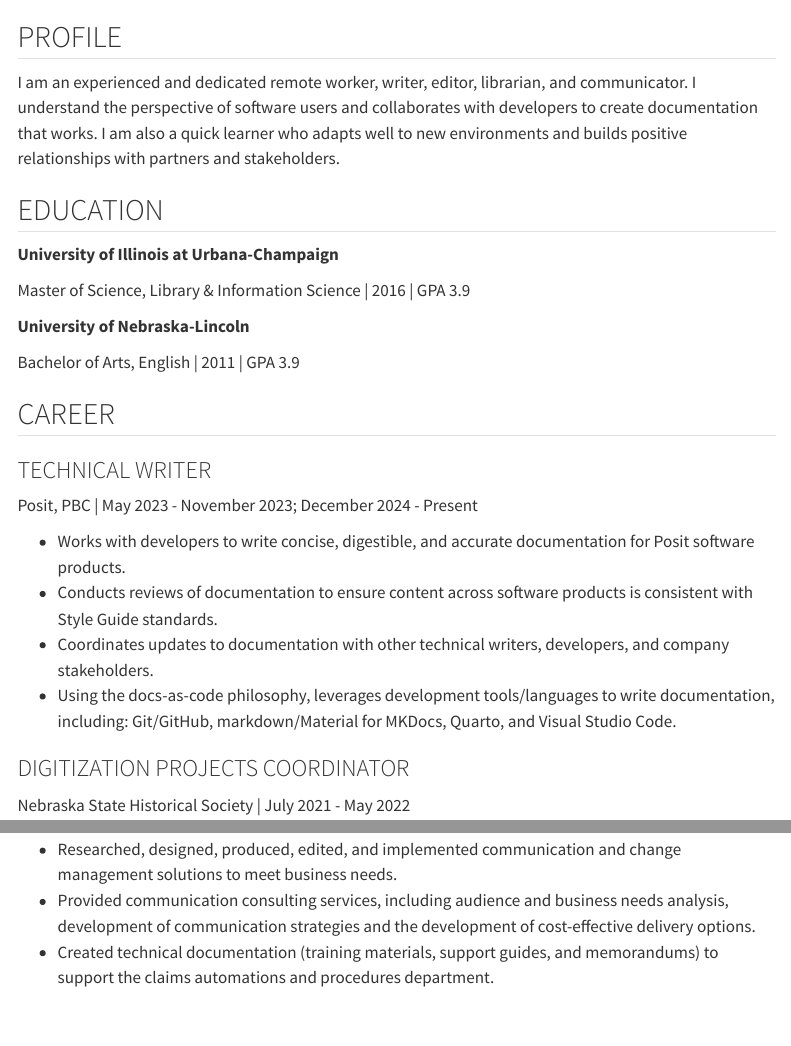
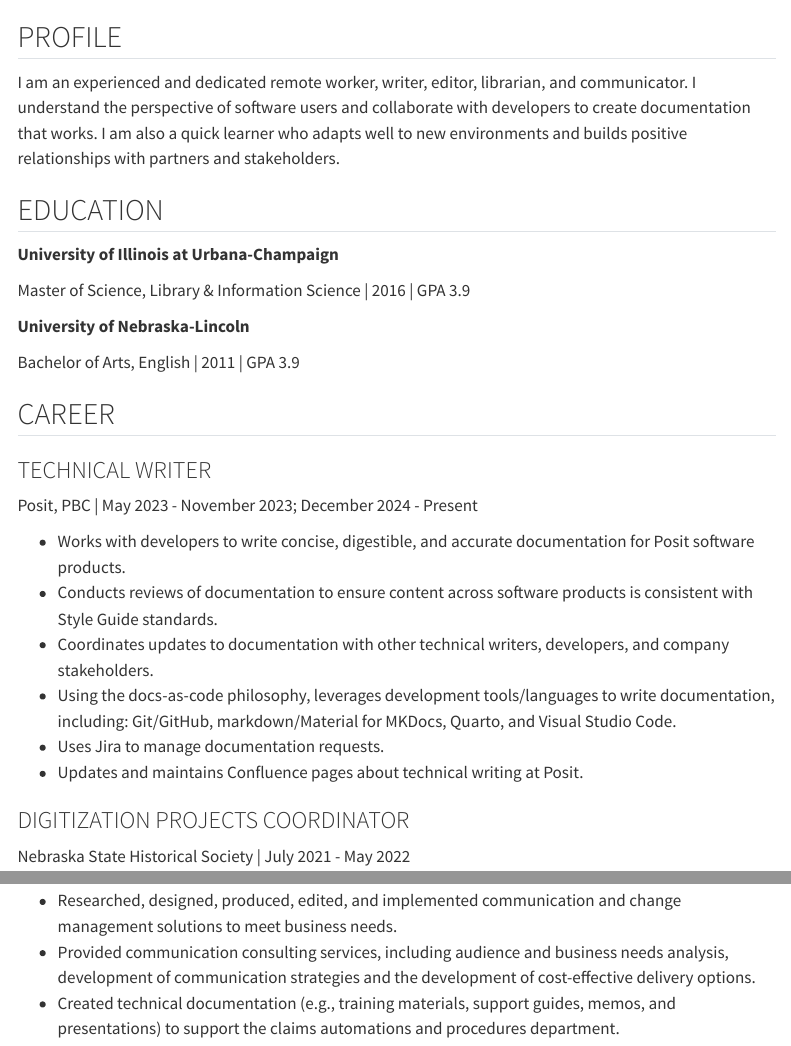
Before and after one commit to sarahsdao/sarah-sdao, a Quarto document (about.qmd): the page in a window 1100 px wide, from its top, and a second part further down, joined at a grey line. Rendered offline with R 4.5, knitr and Pandoc in place of Quarto, with nearby package versions; menus at the side of the page are left out.

Commit message:
additional copy edits

```diff
--- a/about.qmd
+++ b/about.qmd
@@ -6,7 +6,7 @@ format:
 
 ## PROFILE
 
-I am an experienced and dedicated remote worker, writer, editor, librarian, and communicator. I understand the perspective of software users and collaborates with developers to create documentation that works. I am also a quick learner who adapts well to new environments and builds positive relationships with partners and stakeholders.
+I am an experienced and dedicated remote worker, writer, editor, librarian, and communicator. I understand the perspective of software users and collaborate with developers to create documentation that works. I am also a quick learner who adapts well to new environments and builds positive relationships with partners and stakeholders.
 
 ## EDUCATION
 
@@ -30,6 +30,8 @@ Posit, PBC | May 2023 - November 2023; December 2024 - Present
 - Coordinates updates to documentation with other technical writers, developers, and company stakeholders.
 - Using the docs-as-code philosophy, leverages development tools/languages to write documentation, including: Git/GitHub,
 markdown/Material for MKDocs, Quarto, and Visual Studio Code.
+- Uses Jira to manage documentation requests.
+- Updates and maintains Confluence pages about technical writing at Posit.
 
 ### DIGITIZATION PROJECTS COORDINATOR
 
@@ -81,4 +83,4 @@ State Farm Insurance | November 2011 - August 2014
 
 - Researched, designed, produced, edited, and implemented communication and change management solutions to meet business needs.
 - Provided communication consulting services, including audience and business needs analysis, development of communication strategies and the development of cost-effective delivery options.
-- Created technical documentation (training materials, support guides, and memorandums) to support the claims automations and procedures department.
+- Created technical documentation (e.g., training materials, support guides, memos, and presentations) to support the claims automations and procedures department.
```
Also changed, not shown: 2 other files.
